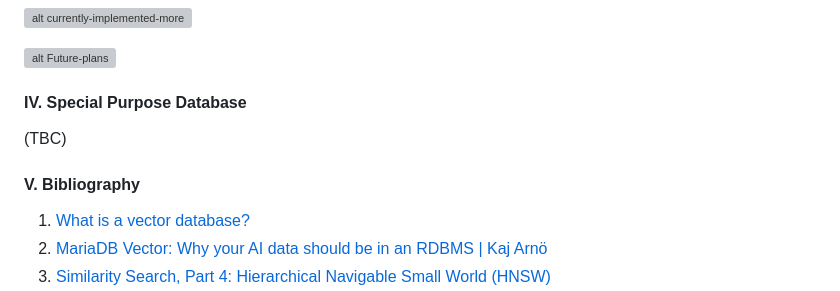
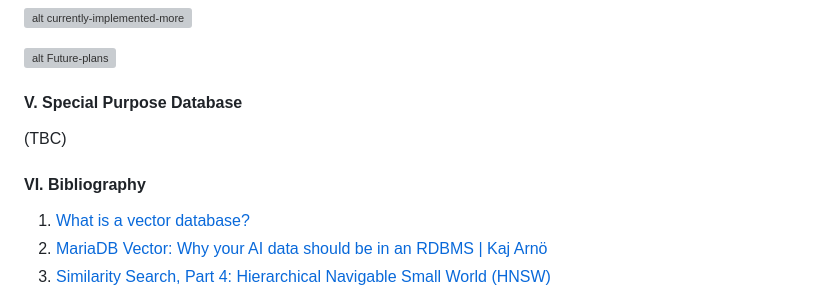
Before and after one commit to Albert0i/mariadb-vss, a Markdown page: README.md, the part around the change. Drawn GitHub-style; grey boxes are pictures that could not be loaded.

Commit message:
write more

```diff
--- a/README.md
+++ b/README.md
@@ -495,11 +495,11 @@ mhnsw_max_cache_size
 ![alt Future-plans](img/Future-plans.JPG)
 
 
-#### IV. Special Purpose Database
+#### V. Special Purpose Database
 (TBC)
 
 
-#### V. Bibliography
+#### VI. Bibliography
 1. [What is a vector database?](https://youtu.be/Yhv19le0sBw)
 2. [MariaDB Vector: Why your AI data should be in an RDBMS | Kaj Arnö](https://youtu.be/y2OkGu_jO8I)
 3. [Similarity Search, Part 4: Hierarchical Navigable Small World (HNSW)](https://towardsdatascience.com/similarity-search-part-4-hierarchical-navigable-small-world-hnsw-2aad4fe87d37/)
```
